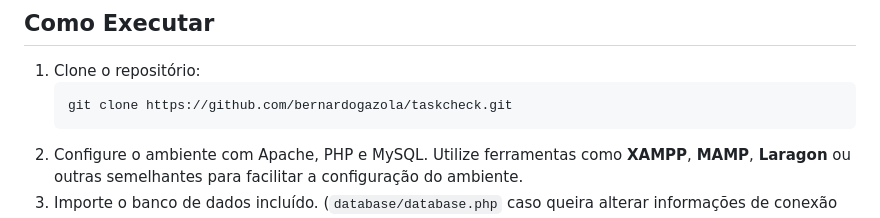
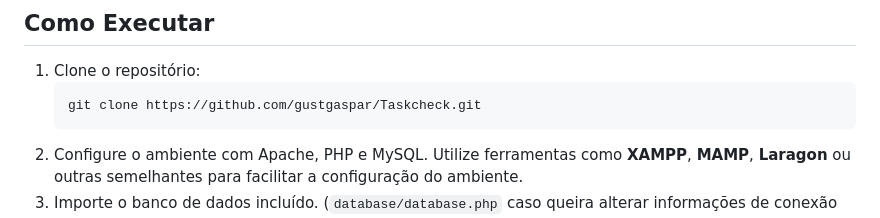
Before and after one commit to gustgaspar/Taskcheck, a Markdown page: README.md, the part around the change. Drawn GitHub-style.

````diff
--- a/README.md
+++ b/README.md
@@ -64,7 +64,7 @@ index.php
 ## Como Executar
 1. Clone o repositório:
    ```bash
-   git clone https://github.com/bernardogazola/taskcheck.git
+   git clone https://github.com/gustgaspar/Taskcheck.git
    ```
 2. Configure o ambiente com Apache, PHP e MySQL. Utilize ferramentas como **XAMPP**, **MAMP**, **Laragon** ou outras semelhantes para facilitar a configuração do ambiente.
 3. Importe o banco de dados incluído. (`database/database.php` caso queira alterar informações de conexão do banco de dados)
````
